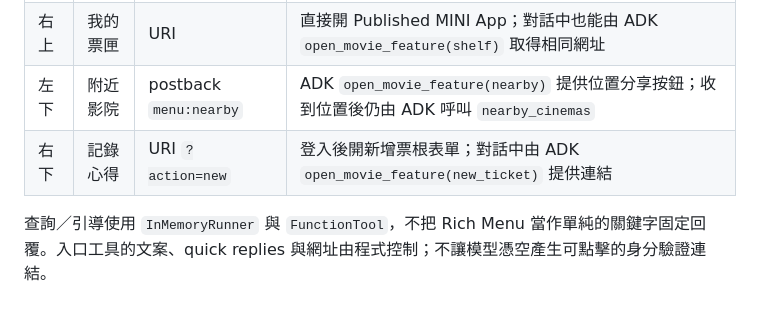
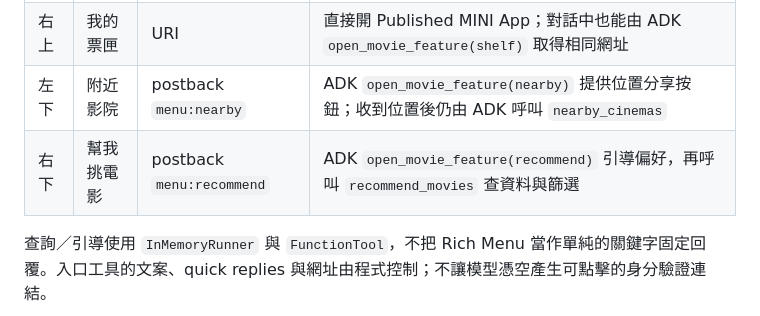
Before and after one commit to zonawang/movie-companion-bot-05-richmenu, a Markdown page: docs/richmenu.md, the part around the change. Drawn GitHub-style.

```diff
--- a/docs/richmenu.md
+++ b/docs/richmenu.md
@@ -9,7 +9,7 @@
 | 左上 | 電影查詢 | postback `menu:movies` | ADK `open_movie_feature(movies)`，引導片名／上映候選／影城場次；後續呼叫原電影工具 |
 | 右上 | 我的票匣 | URI | 直接開 Published MINI App；對話中也能由 ADK `open_movie_feature(shelf)` 取得相同網址 |
 | 左下 | 附近影院 | postback `menu:nearby` | ADK `open_movie_feature(nearby)` 提供位置分享按鈕；收到位置後仍由 ADK 呼叫 `nearby_cinemas` |
-| 右下 | 記錄心得 | URI `?action=new` | 登入後開新增票根表單；對話中由 ADK `open_movie_feature(new_ticket)` 提供連結 |
+| 右下 | 幫我挑電影 | postback `menu:recommend` | ADK `open_movie_feature(recommend)` 引導偏好，再呼叫 `recommend_movies` 查資料與篩選 |
 
 查詢／引導使用 `InMemoryRunner` 與 `FunctionTool`，不把 Rich Menu 當作單純的關鍵字固定回覆。入口工具的文案、quick replies 與網址由程式控制；不讓模型憑空產生可點擊的身分驗證連結。
 
```
Also changed, not shown: README.md (+7 -4 lines), docs/recommendations.md (added, +25 -0 lines), assets/richmenu.png, 10 other files.
